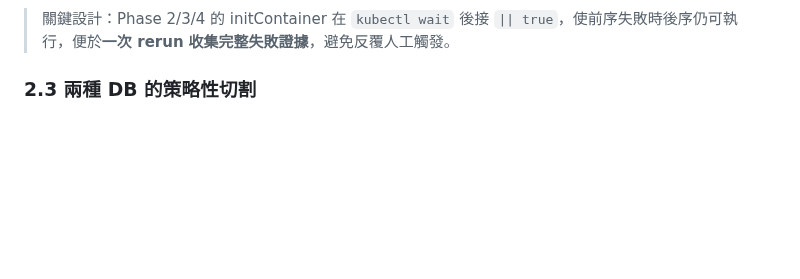
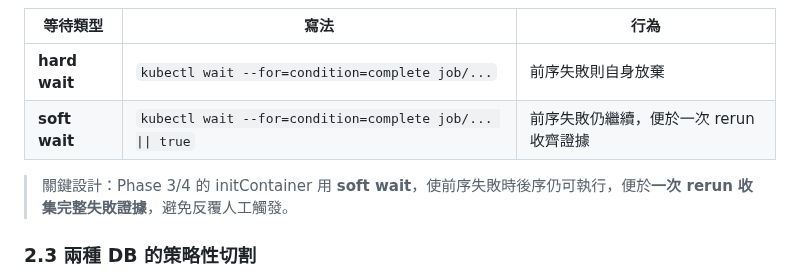
Before and after one commit to ChunPingWang/pre-site-tutorial, a Markdown page: README.md, the part around one of its changes. Rendered like a GitHub page; blank space fills up the shorter version.

````diff
--- a/README.md
+++ b/README.md
@@ -113,7 +113,12 @@ graph LR
     style R fill:#fd9
 ```
 
-> 關鍵設計：Phase 2/3/4 的 initContainer 在 `kubectl wait` 後接 `|| true`，使前序失敗時後序仍可執行，便於**一次 rerun 收集完整失敗證據**，避免反覆人工觸發。
+| 等待類型 | 寫法 | 行為 |
+|---------|------|------|
+| **hard wait** | `kubectl wait --for=condition=complete job/...` | 前序失敗則自身放棄 |
+| **soft wait** | `kubectl wait --for=condition=complete job/... \|\| true` | 前序失敗仍繼續，便於一次 rerun 收齊證據 |
+
+> 關鍵設計：Phase 3/4 的 initContainer 用 **soft wait**，使前序失敗時後序仍可執行，便於**一次 rerun 收集完整失敗證據**，避免反覆人工觸發。
 
 ### 2.3 兩種 DB 的策略性切割
 
````
Also changed, not shown: other parts of README.md (+8 -8 lines).
